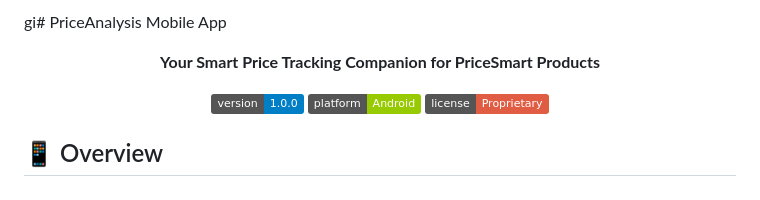
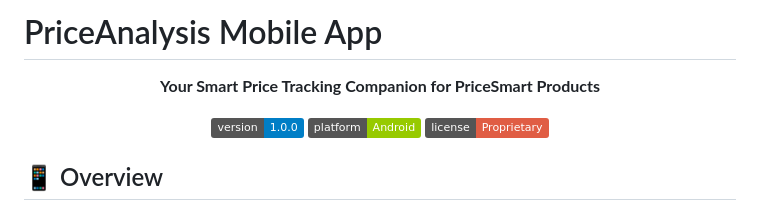
Before and after one commit to surenjanath/Mobile_Launches, a Markdown page: PriceAnalysis/README.md, the part around the change. Rendered like a GitHub page; badges without logos.

Commit message:
fixed git action

```diff
--- a/PriceAnalysis/README.md
+++ b/PriceAnalysis/README.md
@@ -1,4 +1,4 @@
-gi# PriceAnalysis Mobile App
+# PriceAnalysis Mobile App
 
 <div align="center">
 
```
